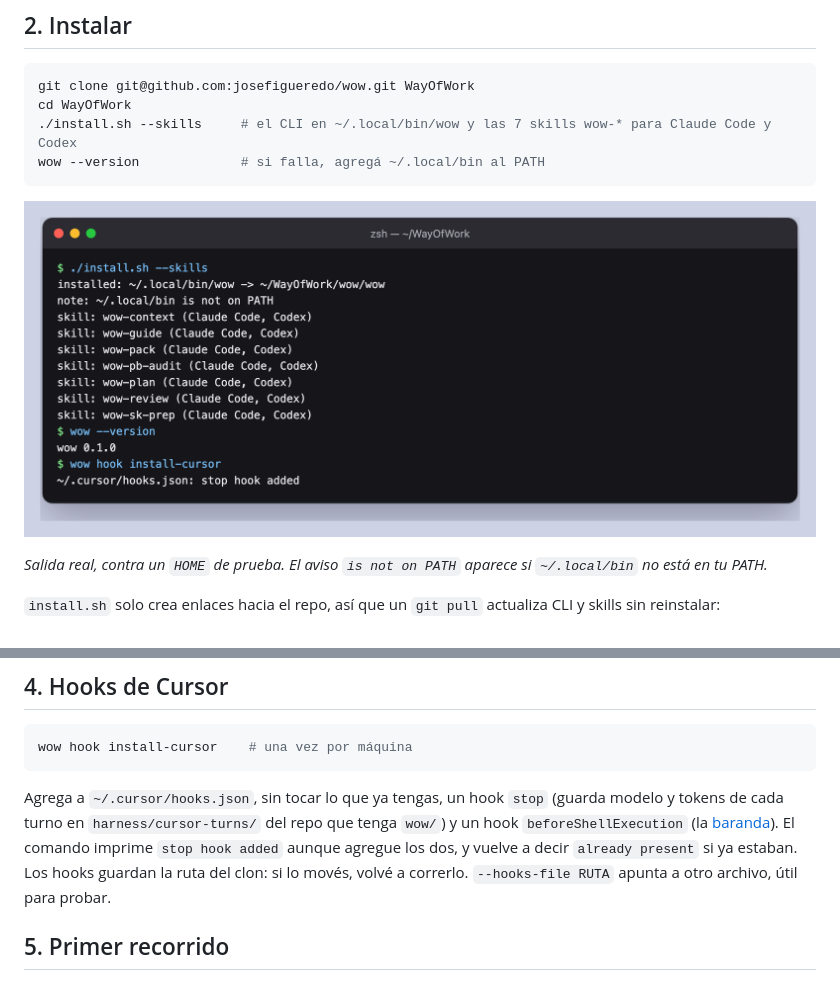
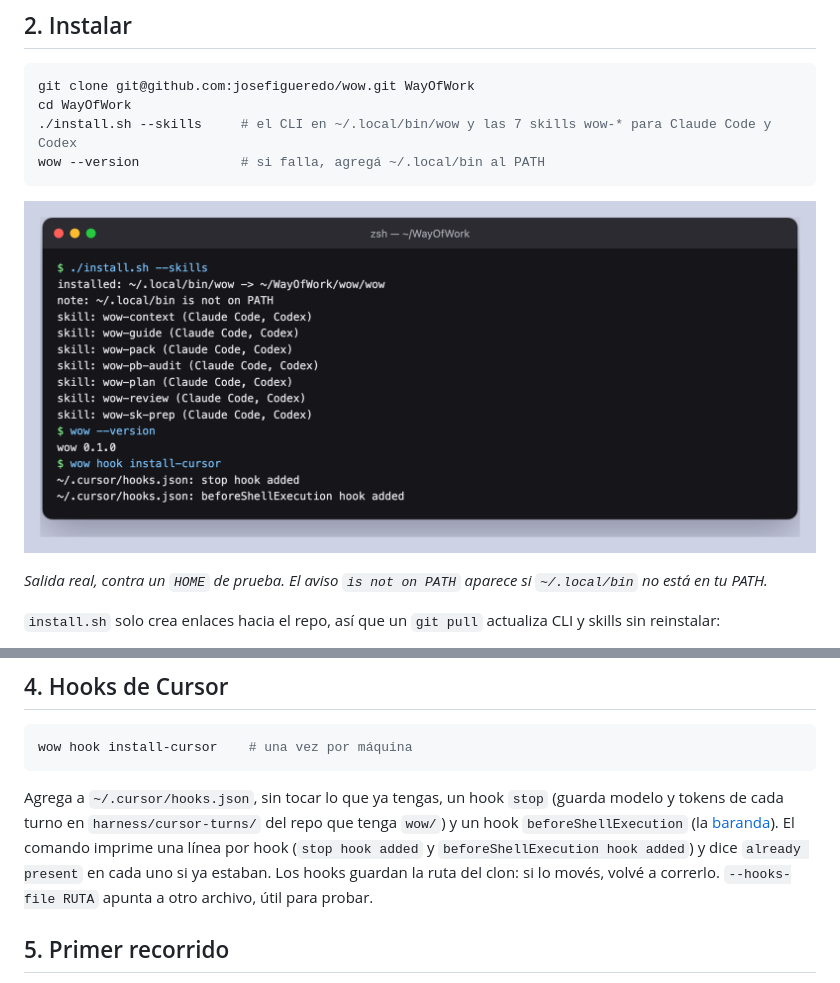
Before and after one commit to josefigueredo/WayOfWork, a Markdown page: docs/instalacion-detallada.md, 2 parts joined by grey strips. Drawn GitHub-style; pictures changed too: docs/img/terminal-instalar.png.

```diff
--- a/docs/instalacion-detallada.md
+++ b/docs/instalacion-detallada.md
@@ -94,8 +94,8 @@ wow hook install-cursor    # una vez por máquina
 
 Agrega a `~/.cursor/hooks.json`, sin tocar lo que ya tengas, un hook `stop` (guarda modelo y tokens de cada turno en
 `harness/cursor-turns/` del repo que tenga `wow/`) y un hook `beforeShellExecution` (la
-[baranda](showcase.md#9-consumo-de-cursor-y-baranda-de-shell)). El comando imprime `stop hook added` aunque agregue los dos,
-y vuelve a decir `already present` si ya estaban. Los hooks guardan la ruta del clon: si lo movés, volvé a correrlo.
+[baranda](showcase.md#9-consumo-de-cursor-y-baranda-de-shell)). El comando imprime una línea por hook (`stop hook added` y
+`beforeShellExecution hook added`) y dice `already present` en cada uno si ya estaban. Los hooks guardan la ruta del clon: si lo movés, volvé a correrlo.
 `--hooks-file RUTA` apunta a otro archivo, útil para probar.
 
 ## 5. Primer recorrido
```
Also changed, not shown: docs/instalacion.md (+1 -1 lines), docs/showcase.md (+1 -1 lines), docs/img/cursor-hook.png, docs/img/terminal-hook.png, 3 other files.
